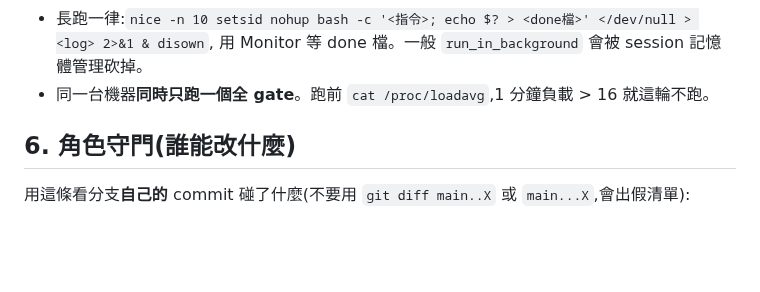
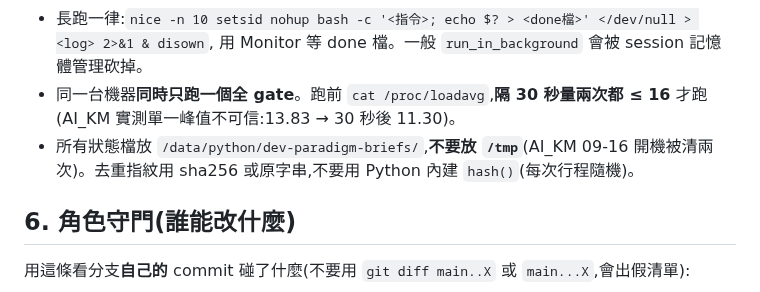
Before and after one commit to pollux0971/dev-loop-mcp, a Markdown page: .orca-brief/roles/README.md, the part around the change. Drawn GitHub-style; blank space fills up the shorter version.

Commit message:
roles:負載量兩次才算、狀態檔不放 /tmp、去重不用 hash()(照抄 ai-km-e3 09-19 回覆)
Co-Authored-By: Claude Opus 5 <noreply@anthropic.com>

```diff
--- a/.orca-brief/roles/README.md
+++ b/.orca-brief/roles/README.md
@@ -76,7 +76,8 @@ npm run typecheck && npm test && npm run test:scripts && npm run check:doc-rot \
   2026-09-19 發布前才發現 ADR-018 新增的 `{{ACTIVE_AGENT_CAP}}` 沒登記進 CHECKLIST,四條鏈與每次重驗都沒跑它。
 - 長跑一律:`nice -n 10 setsid nohup bash -c '<指令>; echo $? > <done檔>' </dev/null > <log> 2>&1 & disown`,
   用 Monitor 等 done 檔。一般 `run_in_background` 會被 session 記憶體管理砍掉。
-- 同一台機器**同時只跑一個全 gate**。跑前 `cat /proc/loadavg`,1 分鐘負載 > 16 就這輪不跑。
+- 同一台機器**同時只跑一個全 gate**。跑前 `cat /proc/loadavg`,**隔 30 秒量兩次都 ≤ 16** 才跑(AI_KM 實測單一峰值不可信:13.83 → 30 秒後 11.30)。
+- 所有狀態檔放 `/data/python/dev-paradigm-briefs/`,**不要放 `/tmp`**(AI_KM 09-16 開機被清兩次)。去重指紋用 sha256 或原字串,不要用 Python 內建 `hash()`(每次行程隨機)。
 
 ## 6. 角色守門(誰能改什麼)
 
```
Also changed, not shown: .orca-brief/roles/integrator.md (+1 -1 lines).
